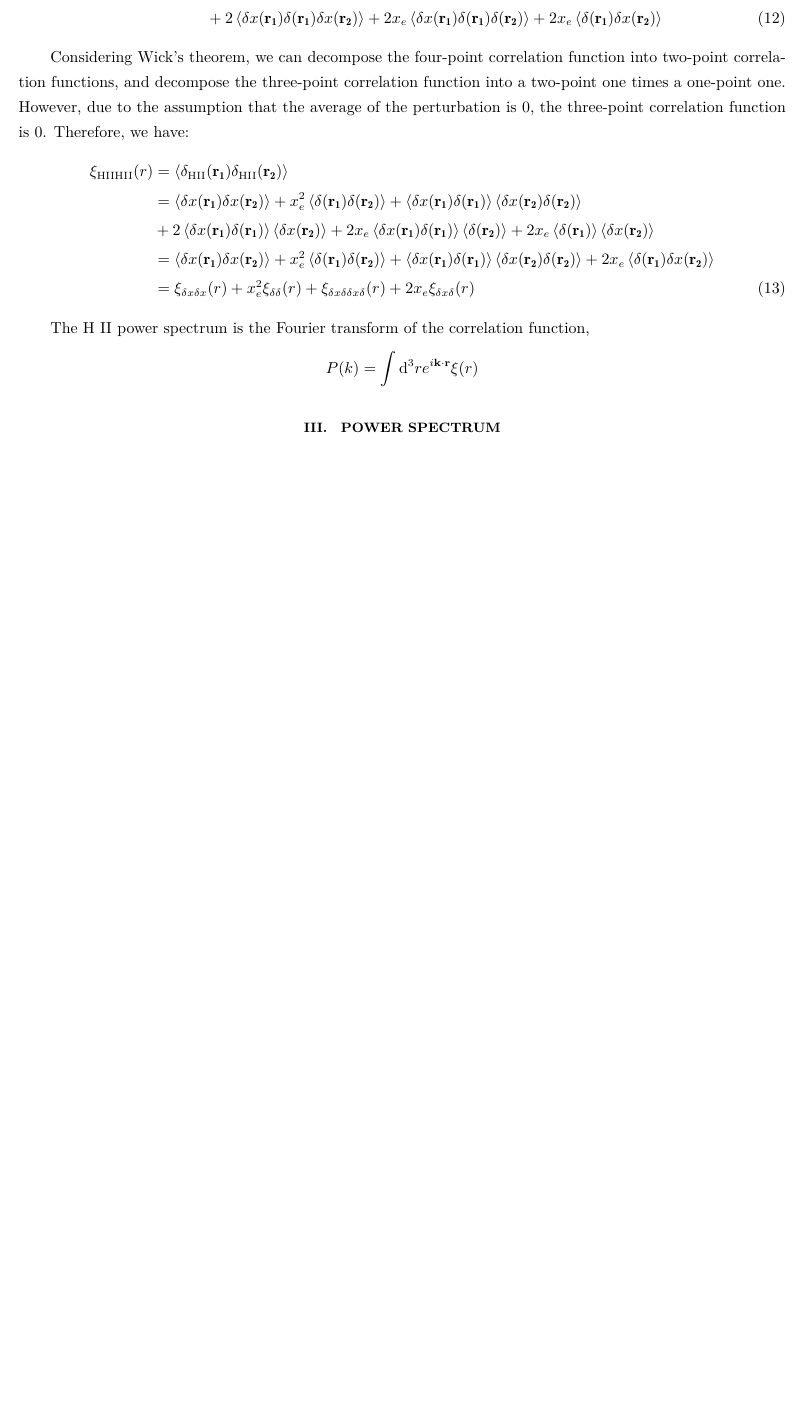
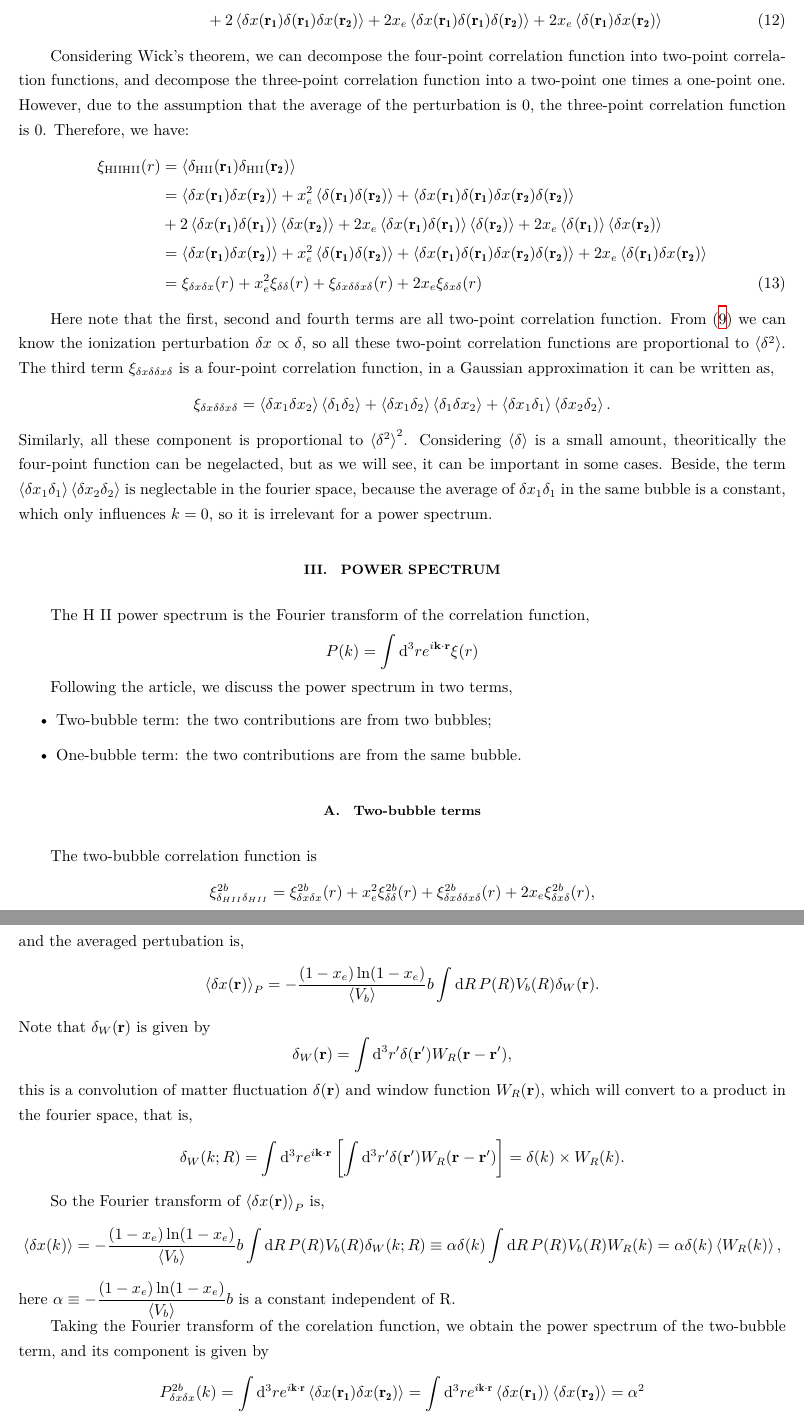
Before and after one commit to Arccot575/Bubble-Model, a LaTeX paper (Notes/Bubble_Model/main.tex, which reads Notes/Bubble_Model/sections/CorrelationFunction.tex, Notes/Bubble_Model/sections/PowerSpectra.tex): part of page 3 of 3 before the commit and two parts of pages 3 and 4 of 4 after it, the two joined at a grey line, cut so that both start at the same text, the shorter picture padded with empty space. Compiled offline with XeLaTeX.

Commit message:
推导功率谱，在Fourier变换处似乎出了点问题

```diff
--- a/Notes/Bubble_Model/sections/CorrelationFunction.tex
+++ b/Notes/Bubble_Model/sections/CorrelationFunction.tex
@@ -124,7 +122,11 @@ Considering Wick's theorem, we can decompose the four-point correlation function
 		+2 x_e\xi_{\delta x\delta}(r)
 	\end{align}
 
-The H II power spectrum is the Fourier transform of the correlation function,
+Here note that the first, second and fourth terms are all two-point correlation function. From \eqref{eq:delta_x} we can know the ionization perturbation $\delta x \propto \delta$, so all these two-point correlation functions are proportional to $\left<\delta^2\right>$. The third term $\xi_{\delta x\delta\delta x\delta}$ is a four-point correlation function, in a Gaussian approximation it can be written as,
 \[
-P(k) = \int \dd^3{r} e^{i \textbf{k}\cdot \textbf{r}}\xi(r)
+\xi_{\delta x\delta\delta x\delta}
+= \left<\delta x_1 \delta x_2\right>\left<\delta_1 \delta_2\right>
++ \left<\delta x_1 \delta_2\right>\left<\delta_1 \delta x_2\right>
++ \left<\delta x_1 \delta_1\right>\left<\delta x_2 \delta_2\right>.
 \]
+Similarly, all these component is proportional to $\left<\delta^2\right>^2$. Considering $\left<\delta\right>$ is a small amount, theoritically the four-point function can be negelacted, but as we will see, it can be important in some cases. Beside, the term $\left<\delta x_1 \delta_1\right>\left<\delta x_2 \delta_2\right>$ is neglectable in the fourier space, because the average of $\delta x_1 \delta_1$ in the same bubble is a constant, which only influences $k=0$, so it is irrelevant for a power spectrum.
--- a/Notes/Bubble_Model/sections/PowerSpectra.tex
+++ b/Notes/Bubble_Model/sections/PowerSpectra.tex
@@ -1 +1,74 @@
 \section{Power spectrum}
+The H II power spectrum is the Fourier transform of the correlation function,
+\[
+P(k) = \int \dd^3{r} e^{i \textbf{k}\cdot \textbf{r}}\xi(r)
+\]
+
+Following the article, we discuss the power spectrum in two terms,
+\begin{itemize}
+  \item Two-bubble term: the two contributions are from two bubbles;
+  \item One-bubble term: the two contributions are from the same bubble.
+\end{itemize}
+
+\subsection{Two-bubble terms}
+The two-bubble correlation function is
+\[
+  \xi^{2b}_{\delta_{HII}\delta_{HII}}
+  =
+  \xi^{2b}_{\delta x\delta x}(r)
+  +x_e^2\xi^{2b}_{\delta\delta}(r)
+  +\xi^{2b}_{\delta x \delta \delta x \delta}(r)
+  +2 x_e\xi^{2b}_{\delta x\delta}(r),
+\]
+and the averaged pertubation is,
+\[
+\left<
+\delta{x(\textbf{r})}
+\right>_P
+=
+-\dfrac{
+  (1-x_e)\ln(1-x_e)
+  }{\left<
+    V_b
+  \right>} b \int\dd{R}{
+    P(R) V_b(R) \delta_W(\mathbf{r})
+  }.
+\]
+Note that $\delta_W(\mathbf{r})$ is given by
+\[
+\delta_W(\textbf{r}) = \int \dd^3{r^\prime}{\delta(\textbf{r}^\prime)W_R(\textbf{r}-\textbf{r}^\prime)},
+\]
+this is a convolution of matter fluctuation $\delta(\textbf{r})$ and window function $W_R(\textbf{r})$, which will convert to a product in the fourier space, that is,
+\begin{align*}
+  \delta_W(k;R) = \int \dd^3{r} e^{i \textbf{k}\cdot \textbf{r}}
+  \left[
+    \int \dd^3{r^\prime}{\delta(\textbf{r}^\prime)W_R(\textbf{r}-\textbf{r}^\prime)}
+  \right]
+  = \delta(k)\times W_R(k).
+\end{align*}
+
+So the Fourier transform of $\left<\delta{x(\textbf{r})}\right>_P$ is,
+\[
+\left<\delta{x(k)}\right> =
+-\dfrac{(1-x_e)\ln(1-x_e)}{\left<V_b\right>}
+b \int\dd{R}{
+    P(R) V_b(R) \delta_W(k;R)
+}
+\equiv \alpha \delta(k)
+\int\dd{R}{
+    P(R) V_b(R) W_R(k)
+}
+= \alpha \delta(k)\left<W_R(k)\right>,
+\]
+here $\alpha \equiv -\dfrac{(1-x_e)\ln(1-x_e)}{\left<V_b\right>}b$ is a constant independent of R.
+
+Taking the Fourier transform of the corelation function, we obtain the power spectrum of the two-bubble term, and its component is given by
+\begin{align*}
+  P^{2b}_{\delta x\delta x}(k)
+  = \int \dd^3{r} e^{i \mathbf{k}\cdot \mathbf{r}}
+    \left<\delta x(\mathbf{r_1})\delta x(\mathbf{r_2})\right>
+  = \int \dd^3{r} e^{i \mathbf{k}\cdot \mathbf{r}}
+    \left<\delta x(\mathbf{r_1})\right>
+    \left<\delta x(\mathbf{r_2})\right>
+  = \alpha^2
+\end{align*}
```
Also changed, not shown: Notes/Bubble_Model/sections/PerturbationDistribution.tex (+1 -0 lines), Notes/Bubble_Model/sections/CorrelationFunction.tex (2 more changed lines).
